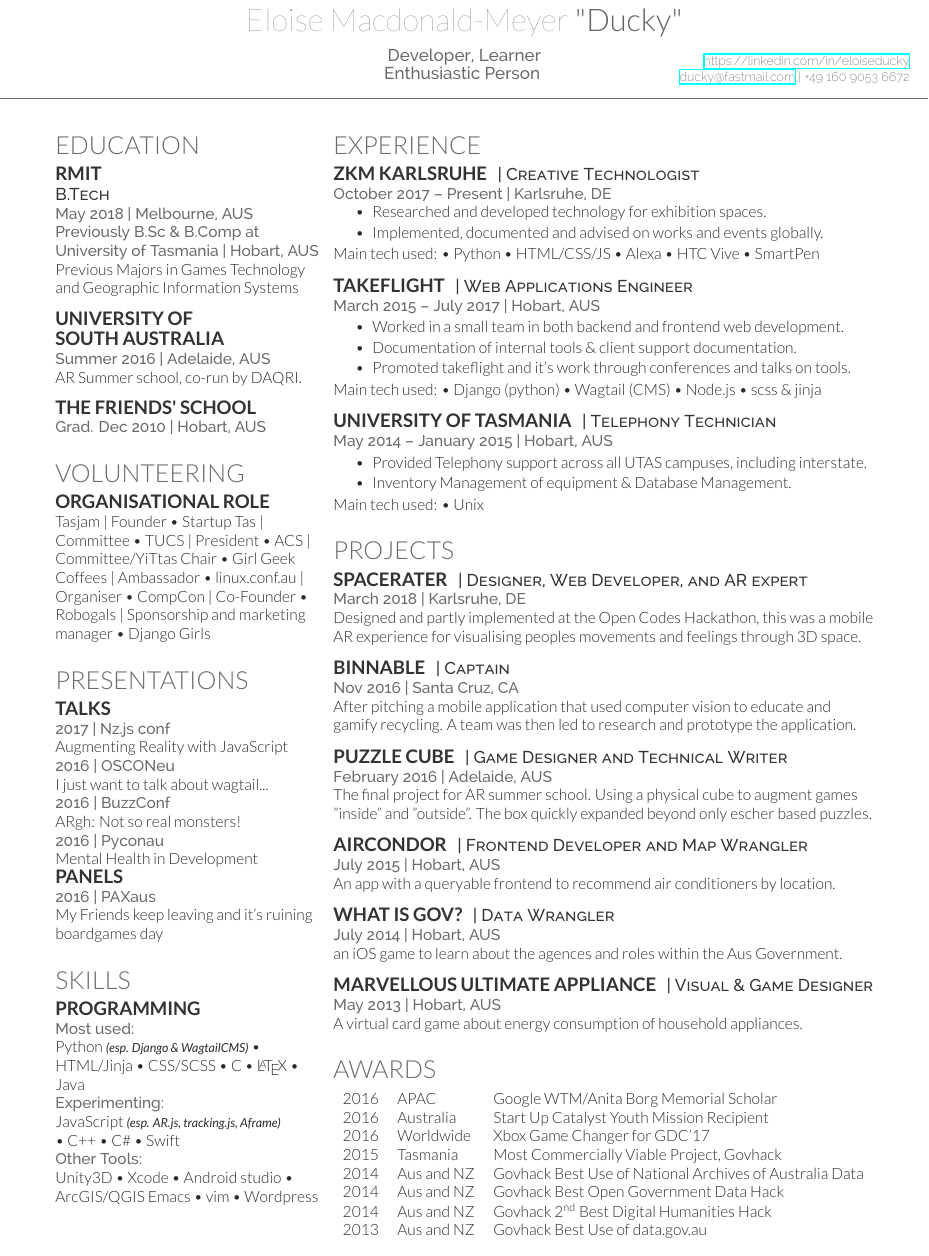
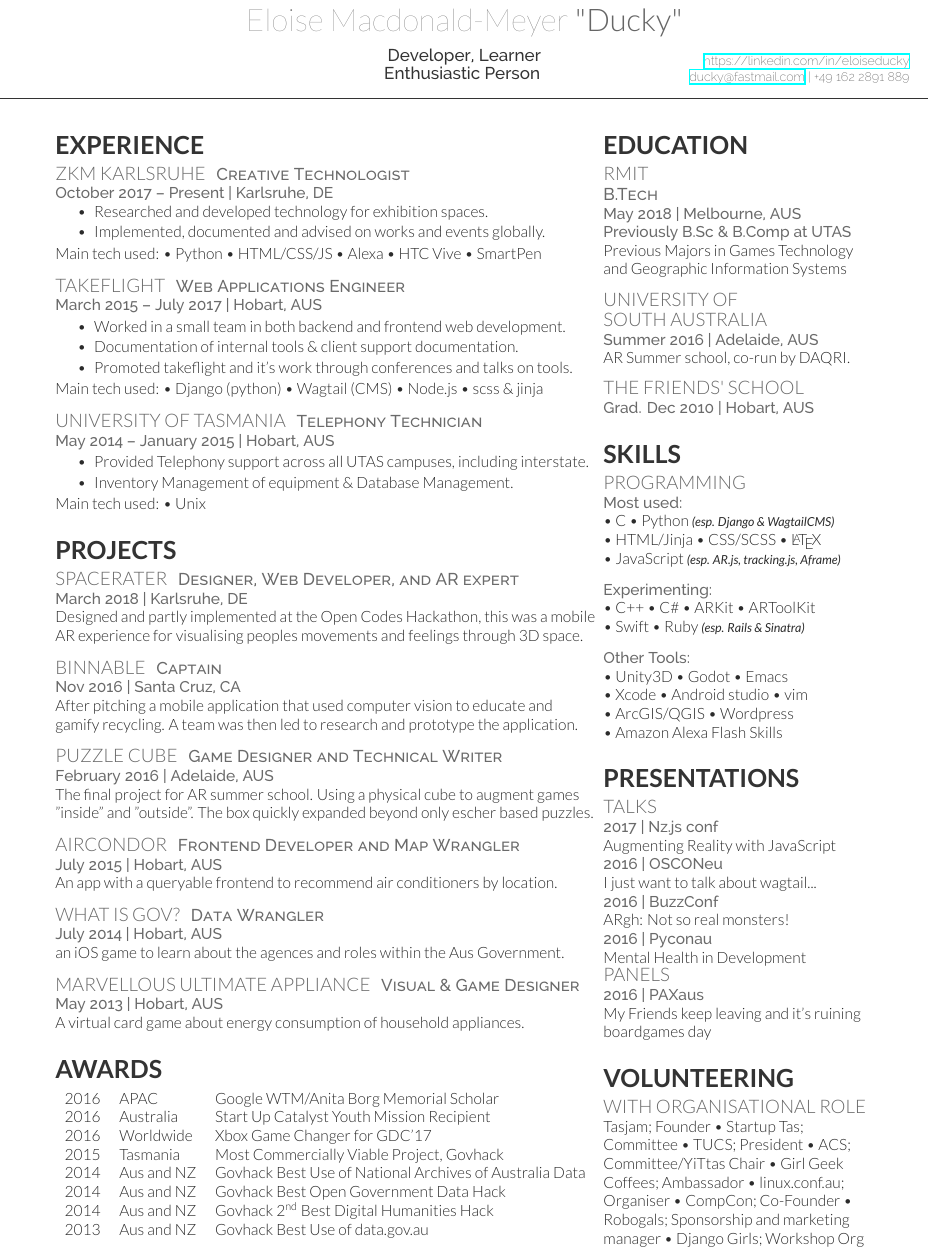
Before and after one commit to duckytape/resume, a LaTeX CV (cv_12.tex, which reads deedy-resume.cls): part of the page, cut so that both start at the same text. Compiled offline with XeLaTeX.

Commit message:
incorporated feedback; swapped columns and headings, plus some minor content and formatting adjustments. also updated phone number

```diff
--- a/cv_12.tex
+++ b/cv_12.tex
@@ -38,7 +38,196 @@
 %	LEFT COLUMN
 %----------------------------------------------------------------------------------------
 
-\begin{minipage}[t]{0.33\textwidth} % The left column takes up 33% of the text width of the page
+\begin{minipage}[t]{0.66\textwidth} % The left column takes up 33% of the text width of the page
+
+
+%------------------------------------------------
+% Experience
+%------------------------------------------------
+
+\section{Experience}
+
+\runsubsection{ZKM Karlsruhe}
+\descript{Creative Technologist}
+
+\location{October 2017 – Present | Karlsruhe, DE}
+\vspace{\topsep} % Hacky fix for awkward extra vertical space
+\begin{tightitemize}
+\item Researched and developed technology for exhibition spaces.
+\item Implemented, documented and advised on works and events globally.
+\end{tightitemize}
+Main tech used: \textbullet{} Python \textbullet{} HTML/CSS/JS \textbullet{} Alexa \textbullet{} HTC Vive \textbullet{} SmartPen
+
+\sectionspace % Some whitespace after the section
+
+%------------------------------------------------
+
+\runsubsection{Takeflight}
+\descript{Web Applications Engineer}
+
+\location{March 2015 – July 2017 | Hobart, AUS}
+\begin{tightitemize}
+\item Worked in a small team in both backend and frontend web development.
+\item Documentation of internal tools \& client support documentation.
+\item Promoted takeflight and it's work through conferences and talks on tools.
+\end{tightitemize}
+Main tech used: \textbullet{} Django (python) \textbullet{} Wagtail (CMS) \textbullet{} Node.js \textbullet{} scss \& jinja
+
+\sectionspace % Some whitespace after the section
+
+%------------------------------------------------
+
+\runsubsection{University of Tasmania}
+\descript{Telephony Technician}
+
+\location{May 2014 – January 2015 | Hobart, AUS}
+\begin{tightitemize}
+\item Provided Telephony support across all UTAS campuses, including interstate.
+%\item Support included, but was not limited to: Repairing and refitting DECT and desk phones \textbullet{} Node Room Maintenance \textbullet{} Client liason \& customer service \textbullet{} Maintenance of telephony equipment \\
+\item Inventory Management of equipment \& Database Management.
+%\item Database Management of internal telephony databases %including tracking of billing and management of address books.\\
+\end{tightitemize}
+Main tech used: \textbullet{} Unix
+
+\sectionspace % Some whitespace after the section
+
+%------------------------------------------------
+
+%\runsubsection{Python in Schools Workshop}
+%\descript{| Founder}
+
+%\location{March 2014 | Tasmania, Australia}
+%\begin{tightitemize}
+%\item Created online resources for teaching children about computers and coding.
+%\item Created modular sprite based game in python using pygame. %This was to be used and modified by participants and was thus well documented readable.
+%\item Hosted workshops with schools and other family oriented organisations. \\
+%\item Recruited and trained volunteers to be mentors and help in these workshops \\
+%\end{tightitemize}
+%Main tech used: \textbullet{} Gitbook \textbullet{} Python \textbullet{} Pygame
+
+%\sectionspace % Some whitespace after the section
+
+%------------------------------------------------
+% Projects
+%------------------------------------------------
+
+\section{Projects}
+
+\runsubsection{SpaceRater}
+\descript{Designer, Web Developer, and AR expert}
+
+\location{March 2018 | Karlsruhe, DE}
+Designed and partly implemented at the Open Codes Hackathon, this was a mobile AR experience for visualising peoples movements and feelings through 3D space.
+%Using Wifi Access Points and a users smartphones to visualising peoples movement and feelings through 3D space
+%application used a range of tracking and experience data to visualise peoples journey and experiences in 3D space.
+%This was all  accessible in a mobile browser for the user, and a content management system for the space owner.
+%This application would track users mobiles in 3D space as they moved through the exhibition, as well as allow users to rate different pieces.
+%Users could then see where they and others had been through a visualistion of a coloured line floating in 3D space.
+%People's experiences would be shown by a colour change in the line, using the ratings they had given.
+%I put together a web application with a content management system to allow space owners to change ratings, as well as the AR views.
+
+\sectionspace % Some whitespace after the section
+
+%------------------------------------------------
+
+\runsubsection{Binnable}
+\descript{Captain}
+
+\location{Nov 2016 | Santa Cruz, CA}
+After pitching a mobile application that used computer vision to educate and gamify recycling. % Binnable (then unnamed) was selected as one of the top 10 ideas for the weekend.
+A team was then led to research and prototype the application. % At the end of 48 hours a polished pitch was delivered.
+
+\sectionspace % Some whitespace after the section
+
+%------------------------------------------------
+
+\runsubsection{Puzzle Cube}
+\descript{Game Designer and Technical Writer}
+
+\location{February 2016 | Adelaide, AUS}
+%For the end of the augmented reality summer school a final project was made in a team of three. The puzzle cube was a physical cube with markers on each side and was originally designed to have escher like puzzles augmented inside the cube. However by the delivery of this project it had extended to have many different games augmented onto the cube.
+The final project for AR summer school. Using a physical cube to augment games "inside" and "outside". The box quickly expanded beyond only escher based puzzles.%why does this return
+\sectionspace % Some whitespace after the section
+
+%------------------------------------------------
+
+\runsubsection{AirCondor}
+\descript{Frontend Developer and Map Wrangler}
+
+\location{July 2015 | Hobart, AUS}
+An app with a queryable frontend to recommend air conditioners by location.
+%An air conditioner recommendation app. Using processed air conditioner cooling data and energy ratings with an easy to use, and queryable frontend on it.
+
+\sectionspace % Some whitespace after the section
+
+%------------------------------------------------
+
+\runsubsection{What is Gov?}
+\descript{Data Wrangler}
+
+\location{July 2014 | Hobart, AUS}
+an iOS game to learn about the agences and roles within the Aus Government.
+%An iOS game designed to educate players about agencies and roles of the Australian Government, using data on Commonwealth Government Agencies.
+
+\sectionspace % Some whitespace after the section
+
+%------------------------------------------------
+
+\runsubsection{Marvellous Ultimate Appliance}
+\descript{Visual \& Game Designer}
+
+\location{May 2013 | Hobart, AUS}
+A virtual card game about energy consumption of household appliances.
+%An electronic card game designed to help raise awareness of the energy consumed by common household appliances. Energy data is used to provide stats for cards.%representing each appliance in the E3 Program database.
+\sectionspace % Some whitespace after the section
+
+%------------------------------------------------
+% Awards
+%------------------------------------------------
+
+\section{Awards}
+
+\begin{tabular}{rll}
+2016	 & APAC & Google WTM/Anita Borg Memorial Scholar\\
+2016	 & Australia & Start Up Catalyst Youth Mission Recipient \\
+2016	 & Worldwide & Xbox Game Changer for GDC'17\\
+2015	 & Tasmania & Most Commercially Viable Project, Govhack\\
+2014	 & Aus and NZ & Govhack Best Use of National Archives of Australia Data \\
+2014	 & Aus and NZ & Govhack Best Open Government Data Hack \\
+2014	 & Aus and NZ & Govhack 2\textsuperscript{nd} Best Digital Humanities Hack \\
+2013	 & Aus and NZ & Govhack Best Use of data.gov.au \\
+\end{tabular}
+
+%\sectionspace % Some whitespace after the section
+
+%------------------------------------------------
+% Presentations
+%------------------------------------------------
+
+%\section{Presentations}
+
+%\begin{tabular}{rll}
+%2017 & Nz.js conf & Augmenting Reality with JavaScript\\
+%2016 & OSCONeu & I just want to talk about wagtail and how great it is\\
+%2016 & BuzzConf & ARgh: Not so real monsters!\\
+%2016 & Pyconau & Mental Health in Development\\
+%2016 & PAXaus & Panel: My Friends keep leaving and it's ruining boardgames day\\
+%\end{tabular}
+
+%\sectionspace % Some whitespace after the section
+
+%----------------------------------------------------------------------------------------
+
+
+\end{minipage} % The end of the left column
+\hfill
+%
+%----------------------------------------------------------------------------------------
+%	RIGHT COLUMN
+%----------------------------------------------------------------------------------------
+%
+\begin{minipage}[t]{0.33\textwidth} % The right column takes up 66% of the text width of the page
+
 
 %------------------------------------------------
 % Education
@@ -50,7 +239,7 @@
 
 \descript{B.Tech}
 \location{May 2018 | Melbourne, AUS}
-\location{Previously B.Sc \& B.Comp at University of Tasmania | Hobart, AUS}
+\location{Previously B.Sc \& B.Comp at UTAS}
 Previous Majors in Games Technology and Geographic Information Systems \\
 %President of Computing Society %\textbullet{}
 %Marketing and Sponsorship Manager for UTAS Robogals \textbullet{}
@@ -88,27 +277,32 @@
 \sectionspace % Some whitespace after the section
 
 %------------------------------------------------
-% Links/Orgas and volunteering
+% Skills
 %------------------------------------------------
 
-\section{Volunteering}
+\section{Skills}
 
-\subsection{Organisational Role}
-Tasjam | Founder \textbullet{} Startup Tas | Committee \textbullet{} TUCS | President \textbullet{}
-ACS | Committee/YiTtas Chair \textbullet{} Girl Geek Coffees | Ambassador \textbullet{}
-linux.conf.au | Organiser \textbullet{} CompCon | Co-Founder \textbullet{}
-Robogals | Sponsorship and marketing manager \textbullet{} Django Girls \\
-%\subsection{Volunteer}
-%PAXaus \textbullet{} Surprise Attack \textbullet{} GCAP \textbullet{} Unite \textbullet{}
-%pyconau \textbullet{} kiwipycon \textbullet{} BuzzConf
+\subsection{Programming}
 
-
-%\section{Links}
-
-%Github:// \href{https://github.com/duckytape}{\bf duckytape} \\
-%LinkedIn:// \href{https://www.linkedin.com/in/eloiseducky}{\bf eloiseducky} \\
-%Twitter:// \href{https://twitter.com/ducky_tape}{\bf @ducky_tape} \\
-%Gitbook:// \href{https:duckytape.gitbooks.io//}{\bf duckytape} \\
+\location{Most used:}
+%Python {\footnotesize \textit{\textbf{(esp. Django \& WagtailCMS)}}} \textbullet{} HTML/Jinja \textbullet{} CSS/SCSS \textbullet{}
+%C \textbullet{} \LaTeX\ \textbullet{} Java \\
+\textbullet{} C \textbullet{} Python {\footnotesize \textit{\textbf{(esp. Django \& WagtailCMS)}}} \\
+\textbullet{} HTML/Jinja \textbullet{} CSS/SCSS \textbullet{} \LaTeX\ \\
+\textbullet{} JavaScript {\footnotesize \textit{\textbf{(esp. AR.js, tracking.js, Aframe)}}} \\
+\sectionspace
+\location{Experimenting:}
+%JavaScript {\footnotesize \textit{\textbf{(esp. AR.js, tracking.js, Aframe)}}} \\ \textbullet{} C++ \textbullet{} C\# \textbullet{} Swift \\
+\textbullet{} C++ \textbullet{} C\# \textbullet{} ARKit \textbullet{} ARToolKit \\
+\textbullet{} Swift \textbullet{} Ruby {\footnotesize \textit{\textbf{(esp. Rails \& Sinatra)}}} \\
+\sectionspace
+\location{Other Tools:}
+%Unity3D \textbullet{} Xcode \textbullet{} Android studio \textbullet{} ArcGIS/QGIS
+%Emacs \textbullet{} vim \textbullet{} Wordpress \\
+\textbullet{} Unity3D \textbullet{} Godot \textbullet{} Emacs \\
+\textbullet{} Xcode \textbullet{} Android studio \textbullet{} vim \\
+\textbullet{} ArcGIS/QGIS \textbullet{} Wordpress \\
+\textbullet{} Amazon Alexa Flash Skills\\
 
 \sectionspace % Some whitespace after the section
 
@@ -134,207 +328,27 @@
 \sectionspace % Some whitespace after the section
 
 %------------------------------------------------
-% Skills
+% Links/Orgas and volunteering
 %------------------------------------------------
 
-\section{Skills}
+\section{Volunteering}
 
-\subsection{Programming}
+\subsection{With Organisational Role}
+Tasjam; Founder \textbullet{} Startup Tas; Committee \textbullet{} TUCS; President \textbullet{}
+ACS; Committee/YiTtas Chair \textbullet{} Girl Geek Coffees; Ambassador \textbullet{}
+linux.conf.au; Organiser \textbullet{} CompCon; Co-Founder \textbullet{}
+Robogals; Sponsorship and marketing manager \textbullet{} Django Girls; Workshop Org \\
+%\subsection{Volunteer}
+%PAXaus \textbullet{} Surprise Attack \textbullet{} GCAP \textbullet{} Unite \textbullet{}
+%pyconau \textbullet{} kiwipycon \textbullet{} BuzzConf
 
-\location{Most used:}
-Python {\footnotesize \textit{\textbf{(esp. Django \& WagtailCMS)}}} \textbullet{} HTML/Jinja \textbullet{} CSS/SCSS \textbullet{}
-C \textbullet{} \LaTeX\ \textbullet{} Java \\
-\location{Experimenting:}
-JavaScript {\footnotesize \textit{\textbf{(esp. AR.js, tracking.js, Aframe)}}} \\ \textbullet{} C++ \textbullet{} C\# \textbullet{} Swift \\
-\location{Other Tools:}
-Unity3D \textbullet{} Xcode \textbullet{} Android studio \textbullet{} ArcGIS/QGIS
-Emacs \textbullet{} vim \textbullet{} Wordpress \\
 
-\sectionspace % Some whitespace after the section
+%\section{Links}
 
-%----------------------------------------------------------------------------------------
-
-\end{minipage} % The end of the left column
-\hfill
-%
-%----------------------------------------------------------------------------------------
-%	RIGHT COLUMN
-%----------------------------------------------------------------------------------------
-%
-\begin{minipage}[t]{0.66\textwidth} % The right column takes up 66% of the text width of the page
-
-%------------------------------------------------
-% Experience
-%------------------------------------------------
-
-\section{Experience}
-
-\runsubsection{ZKM Karlsruhe}
-\descript{| Creative Technologist}
-
-\location{October 2017 – Present | Karlsruhe, DE}
-\vspace{\topsep} % Hacky fix for awkward extra vertical space
-\begin{tightitemize}
-\item Researched and developed technology for exhibition spaces.
-\item Implemented, documented and advised on works and events globally.
-\end{tightitemize}
-Main tech used: \textbullet{} Python \textbullet{} HTML/CSS/JS \textbullet{} Alexa \textbullet{} HTC Vive \textbullet{} SmartPen
-
-\sectionspace % Some whitespace after the section
-
-%------------------------------------------------
-
-\runsubsection{Takeflight}
-\descript{| Web Applications Engineer}
-
-\location{March 2015 – July 2017 | Hobart, AUS}
-\begin{tightitemize}
-\item Worked in a small team in both backend and frontend web development.
-\item Documentation of internal tools \& client support documentation.
-\item Promoted takeflight and it's work through conferences and talks on tools.
-\end{tightitemize}
-Main tech used: \textbullet{} Django (python) \textbullet{} Wagtail (CMS) \textbullet{} Node.js \textbullet{} scss \& jinja
-
-\sectionspace % Some whitespace after the section
-
-%------------------------------------------------
-
-\runsubsection{University of Tasmania}
-\descript{| Telephony Technician}
-
-\location{May 2014 – January 2015 | Hobart, AUS}
-\begin{tightitemize}
-\item Provided Telephony support across all UTAS campuses, including interstate.
-%\item Support included, but was not limited to: Repairing and refitting DECT and desk phones \textbullet{} Node Room Maintenance \textbullet{} Client liason \& customer service \textbullet{} Maintenance of telephony equipment \\
-\item Inventory Management of equipment \& Database Management.
-%\item Database Management of internal telephony databases %including tracking of billing and management of address books.\\
-\end{tightitemize}
-Main tech used: \textbullet{} Unix
-
-\sectionspace % Some whitespace after the section
-
-%------------------------------------------------
-
-%\runsubsection{Python in Schools Workshop}
-%\descript{| Founder}
-
-%\location{March 2014 | Tasmania, Australia}
-%\begin{tightitemize}
-%\item Created online resources for teaching children about computers and coding.
-%\item Created modular sprite based game in python using pygame. %This was to be used and modified by participants and was thus well documented readable.
-%\item Hosted workshops with schools and other family oriented organisations. \\
-%\item Recruited and trained volunteers to be mentors and help in these workshops \\
-%\end{tightitemize}
-%Main tech used: \textbullet{} Gitbook \textbullet{} Python \textbullet{} Pygame
-
-%\sectionspace % Some whitespace after the section
-
-%------------------------------------------------
-% Projects
-%------------------------------------------------
-
-\section{Projects}
-
-\runsubsection{SpaceRater}
-\descript{| Designer, Web Developer, and AR expert}
-
-\location{March 2018 | Karlsruhe, DE}
-Designed and partly implemented at the Open Codes Hackathon, this was a mobile AR experience for visualising peoples movements and feelings through 3D space.
-%Using Wifi Access Points and a users smartphones to visualising peoples movement and feelings through 3D space
-%application used a range of tracking and experience data to visualise peoples journey and experiences in 3D space.
-%This was all  accessible in a mobile browser for the user, and a content management system for the space owner.
-%This application would track users mobiles in 3D space as they moved through the exhibition, as well as allow users to rate different pieces.
-%Users could then see where they and others had been through a visualistion of a coloured line floating in 3D space.
-%People's experiences would be shown by a colour change in the line, using the ratings they had given.
-%I put together a web application with a content management system to allow space owners to change ratings, as well as the AR views.
-
-\sectionspace % Some whitespace after the section
-
-%------------------------------------------------
-
-\runsubsection{Binnable}
-\descript{| Captain}
-
-\location{Nov 2016 | Santa Cruz, CA}
-After pitching a mobile application that used computer vision to educate and gamify recycling. % Binnable (then unnamed) was selected as one of the top 10 ideas for the weekend.
-A team was then led to research and prototype the application. % At the end of 48 hours a polished pitch was delivered.
-
-\sectionspace % Some whitespace after the section
-
-%------------------------------------------------
-
-\runsubsection{Puzzle Cube}
-\descript{| Game Designer and Technical Writer}
-
-\location{February 2016 | Adelaide, AUS}
-%For the end of the augmented reality summer school a final project was made in a team of three. The puzzle cube was a physical cube with markers on each side and was originally designed to have escher like puzzles augmented inside the cube. However by the delivery of this project it had extended to have many different games augmented onto the cube.
-The final project for AR summer school. Using a physical cube to augment games "inside" and "outside". The box quickly expanded beyond only escher based puzzles.%why does this return
-\sectionspace % Some whitespace after the section
-
-%------------------------------------------------
-
-\runsubsection{AirCondor}
-\descript{| Frontend Developer and Map Wrangler}
-
-\location{July 2015 | Hobart, AUS}
-An app with a queryable frontend to recommend air conditioners by location.
-%An air conditioner recommendation app. Using processed air conditioner cooling data and energy ratings with an easy to use, and queryable frontend on it.
-
-\sectionspace % Some whitespace after the section
-
-%------------------------------------------------
-
-\runsubsection{What is Gov?}
-\descript{| Data Wrangler}
-
-\location{July 2014 | Hobart, AUS}
-an iOS game to learn about the agences and roles within the Aus Government.
-%An iOS game designed to educate players about agencies and roles of the Australian Government, using data on Commonwealth Government Agencies.
-
-\sectionspace % Some whitespace after the section
-
-%------------------------------------------------
-
-\runsubsection{Marvellous Ultimate Appliance}
-\descript{| Visual \& Game Designer}
-
-\location{May 2013 | Hobart, AUS}
-A virtual card game about energy consumption of household appliances.
-%An electronic card game designed to help raise awareness of the energy consumed by common household appliances. Energy data is used to provide stats for cards.%representing each appliance in the E3 Program database.
-\sectionspace % Some whitespace after the section
-
-%------------------------------------------------
-% Awards
-%------------------------------------------------
-
-\section{Awards}
-
-\begin{tabular}{rll}
-2016	 & APAC & Google WTM/Anita Borg Memorial Scholar\\
-2016	 & Australia & Start Up Catalyst Youth Mission Recipient \\
-2016	 & Worldwide & Xbox Game Changer for GDC'17\\
-2015	 & Tasmania & Most Commercially Viable Project, Govhack\\
-2014	 & Aus and NZ & Govhack Best Use of National Archives of Australia Data \\
-2014	 & Aus and NZ & Govhack Best Open Government Data Hack \\
-2014	 & Aus and NZ & Govhack 2\textsuperscript{nd} Best Digital Humanities Hack \\
-2013	 & Aus and NZ & Govhack Best Use of data.gov.au \\
-\end{tabular}
-
-\sectionspace % Some whitespace after the section
-
-%------------------------------------------------
-% Presentations
-%------------------------------------------------
-
-%\section{Presentations}
-
-%\begin{tabular}{rll}
-%2017 & Nz.js conf & Augmenting Reality with JavaScript\\
-%2016 & OSCONeu & I just want to talk about wagtail and how great it is\\
-%2016 & BuzzConf & ARgh: Not so real monsters!\\
-%2016 & Pyconau & Mental Health in Development\\
-%2016 & PAXaus & Panel: My Friends keep leaving and it's ruining boardgames day\\
-%\end{tabular}
+%Github:// \href{https://github.com/duckytape}{\bf duckytape} \\
+%LinkedIn:// \href{https://www.linkedin.com/in/eloiseducky}{\bf eloiseducky} \\
+%Twitter:// \href{https://twitter.com/ducky_tape}{\bf @ducky_tape} \\
+%Gitbook:// \href{https:duckytape.gitbooks.io//}{\bf duckytape} \\
 
 %\sectionspace % Some whitespace after the section
 
--- a/deedy-resume.cls
+++ b/deedy-resume.cls
@@ -18,8 +18,8 @@
 \usepackage[usenames,dvipsnames]{xcolor} % Required for custom colors
 
 \definecolor{primary}{HTML}{2b2b2b} % The primary document color for content text
-\definecolor{headings}{HTML}{6A6A6A} % The color of the large sections
-\definecolor{subheadings}{HTML}{333333} % The color of subsections and places worked/studied
+\definecolor{headings}{HTML}{333333} % The color of the large sections
+\definecolor{subheadings}{HTML}{6A6A6A} % The color of subsections and places worked/studied
 \definecolor{date}{HTML}{666666} % The color used for the Last Updated text at the top right
 
 %----------------------------------------------------------------------------------------
@@ -47,7 +47,7 @@
 %Last Updated on \today
 \begin{flushright}
 \urlstyle{same}\url{https://linkedin.com/in/eloiseducky} \\ % Your website, LinkedIn profile or other web address
-\href{mailto:ducky@fastmail.com}{ducky@fastmail.com} | +49 160 9053 6672% Last Updated text
+\href{mailto:ducky@fastmail.com}{ducky@fastmail.com} | +49 162 2891 889% Last Updated text
 \end{flushright}
 \end{textblock}}
 
```
Also changed, not shown: deedy-resume.cls (11 more changed lines), 3 other files.
